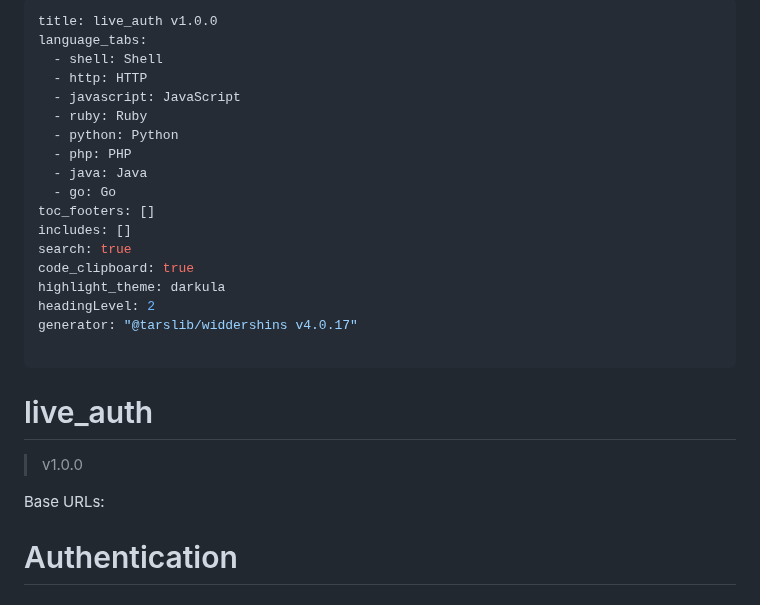
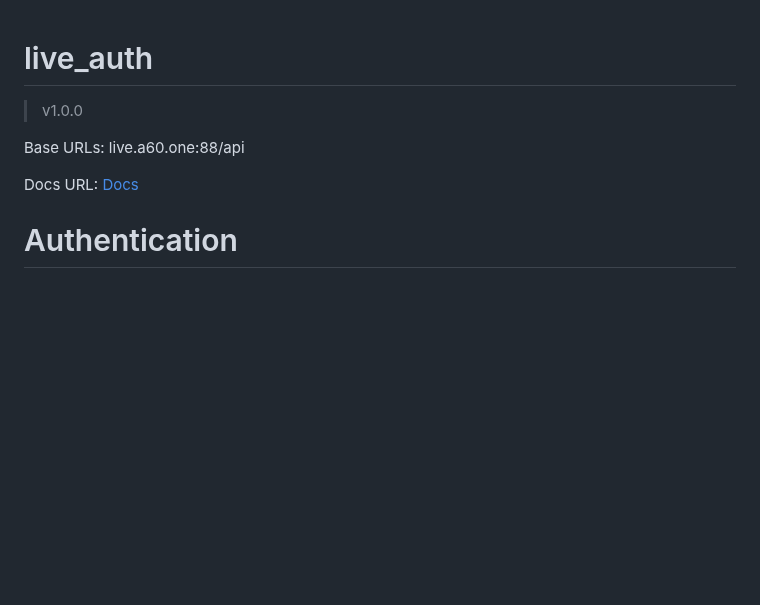
Before and after one commit to djkcyl/AunlyLive, a Markdown page: README.md, the part around the change. GitHub-like rendering; blank space fills up the shorter version.

```diff
--- a/README.md
+++ b/README.md
@@ -1,29 +1,10 @@
----
-title: live_auth v1.0.0
-language_tabs:
-  - shell: Shell
-  - http: HTTP
-  - javascript: JavaScript
-  - ruby: Ruby
-  - python: Python
-  - php: PHP
-  - java: Java
-  - go: Go
-toc_footers: []
-includes: []
-search: true
-code_clipboard: true
-highlight_theme: darkula
-headingLevel: 2
-generator: "@tarslib/widdershins v4.0.17"
-
----
-
 # live_auth
 
 > v1.0.0
 
-Base URLs:
+Base URLs: live.a60.one:88/api
+
+Docs URL: [Docs](http://live.a60.one:88/api/docs)
 
 # Authentication
 
```
